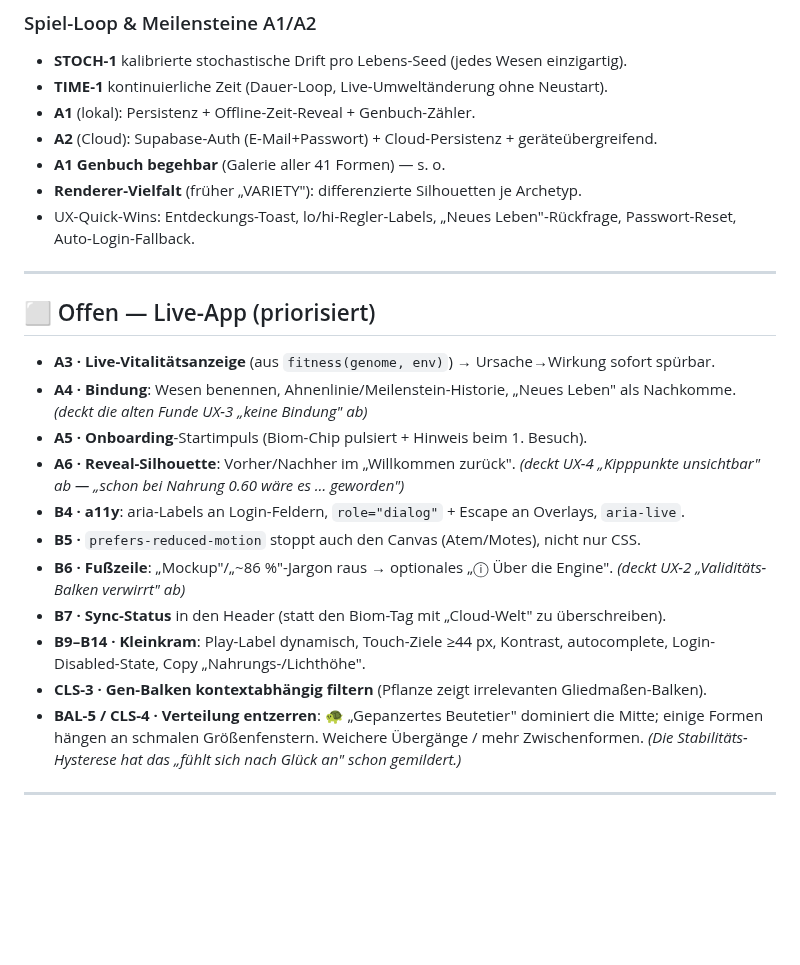
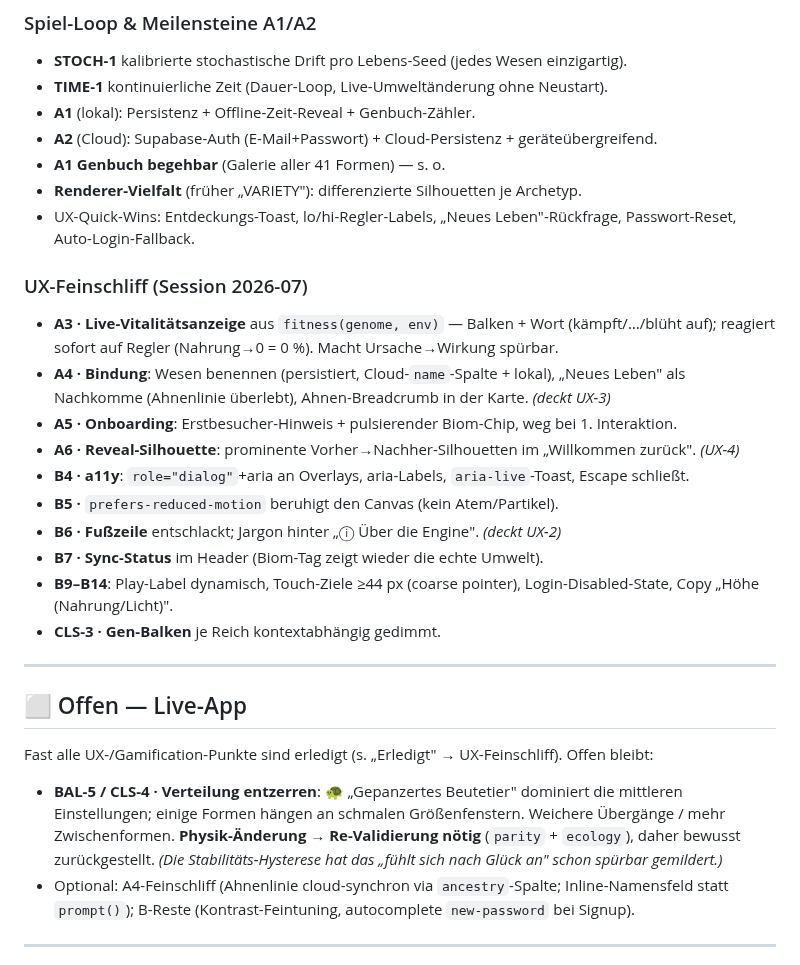
Before and after one commit to allawallabedalla/evolve, a Markdown page: BACKLOG.md, the part around the change. Rendered like a GitHub page; blank space fills up the shorter version.

Commit message:
Backlog + Resume: UX-Feinschliff-Buendel abgehakt
Alle in dieser Session erledigten UX-Punkte (A3, A4, A5, A6, B4-B7, B9-B14,
CLS-3) in die Erledigt-Sektion verschoben. Offen bleibt bewusst nur BAL-5
(Verteilung entzerren - Physik-Aenderung mit Re-Validierung).

Co-Authored-By: Claude Opus 4.8 <noreply@anthropic.com>
Claude-Session: https://claude.ai/code/session_01CRfnrFhi8PZ9XGUorD9uKf

```diff
--- a/BACKLOG.md
+++ b/BACKLOG.md
@@ -52,27 +52,34 @@ Zwei Validierungs-Ebenen (immer BEIDE prüfen):
 - UX-Quick-Wins: Entdeckungs-Toast, lo/hi-Regler-Labels, „Neues Leben"-Rückfrage,
   Passwort-Reset, Auto-Login-Fallback.
 
+### UX-Feinschliff (Session 2026-07)
+- **A3 · Live-Vitalitätsanzeige** aus `fitness(genome, env)` — Balken + Wort (kämpft/…/blüht auf);
+  reagiert sofort auf Regler (Nahrung→0 = 0 %). Macht Ursache→Wirkung spürbar.
+- **A4 · Bindung**: Wesen benennen (persistiert, Cloud-`name`-Spalte + lokal), „Neues Leben"
+  als Nachkomme (Ahnenlinie überlebt), Ahnen-Breadcrumb in der Karte. *(deckt UX-3)*
+- **A5 · Onboarding**: Erstbesucher-Hinweis + pulsierender Biom-Chip, weg bei 1. Interaktion.
+- **A6 · Reveal-Silhouette**: prominente Vorher→Nachher-Silhouetten im „Willkommen zurück". *(UX-4)*
+- **B4 · a11y**: `role="dialog"`+aria an Overlays, aria-Labels, `aria-live`-Toast, Escape schließt.
+- **B5 ·** `prefers-reduced-motion` beruhigt den Canvas (kein Atem/Partikel).
+- **B6 · Fußzeile** entschlackt; Jargon hinter „ⓘ Über die Engine". *(deckt UX-2)*
+- **B7 · Sync-Status** im Header (Biom-Tag zeigt wieder die echte Umwelt).
+- **B9–B14**: Play-Label dynamisch, Touch-Ziele ≥44 px (coarse pointer), Login-Disabled-State,
+  Copy „Höhe (Nahrung/Licht)".
+- **CLS-3 · Gen-Balken** je Reich kontextabhängig gedimmt.
+
 ---
 
-## ⬜ Offen — Live-App (priorisiert)
+## ⬜ Offen — Live-App
 
-- **A3 · Live-Vitalitätsanzeige** (aus `fitness(genome, env)`) → Ursache→Wirkung sofort spürbar.
-- **A4 · Bindung**: Wesen benennen, Ahnenlinie/Meilenstein-Historie, „Neues Leben" als Nachkomme.
-  *(deckt die alten Funde UX-3 „keine Bindung" ab)*
-- **A5 · Onboarding**-Startimpuls (Biom-Chip pulsiert + Hinweis beim 1. Besuch).
-- **A6 · Reveal-Silhouette**: Vorher/Nachher im „Willkommen zurück". *(deckt UX-4 „Kipppunkte
-  unsichtbar" ab — „schon bei Nahrung 0.60 wäre es … geworden")*
-- **B4 · a11y**: aria-Labels an Login-Feldern, `role="dialog"` + Escape an Overlays, `aria-live`.
-- **B5 ·** `prefers-reduced-motion` stoppt auch den Canvas (Atem/Motes), nicht nur CSS.
-- **B6 · Fußzeile**: „Mockup"/„~86 %"-Jargon raus → optionales „ⓘ Über die Engine".
-  *(deckt UX-2 „Validitäts-Balken verwirrt" ab)*
-- **B7 · Sync-Status** in den Header (statt den Biom-Tag mit „Cloud-Welt" zu überschreiben).
-- **B9–B14 · Kleinkram**: Play-Label dynamisch, Touch-Ziele ≥44 px, Kontrast, autocomplete,
-  Login-Disabled-State, Copy „Nahrungs-/Lichthöhe".
-- **CLS-3 · Gen-Balken kontextabhängig filtern** (Pflanze zeigt irrelevanten Gliedmaßen-Balken).
-- **BAL-5 / CLS-4 · Verteilung entzerren**: 🐢 „Gepanzertes Beutetier" dominiert die Mitte;
-  einige Formen hängen an schmalen Größenfenstern. Weichere Übergänge / mehr Zwischenformen.
-  *(Die Stabilitäts-Hysterese hat das „fühlt sich nach Glück an" schon gemildert.)*
+Fast alle UX-/Gamification-Punkte sind erledigt (s. „Erledigt" → UX-Feinschliff). Offen bleibt:
+
+- **BAL-5 / CLS-4 · Verteilung entzerren**: 🐢 „Gepanzertes Beutetier" dominiert die mittleren
+  Einstellungen; einige Formen hängen an schmalen Größenfenstern. Weichere Übergänge /
+  mehr Zwischenformen. **Physik-Änderung → Re-Validierung nötig** (`parity` + `ecology`),
+  daher bewusst zurückgestellt. *(Die Stabilitäts-Hysterese hat das „fühlt sich nach Glück an"
+  schon spürbar gemildert.)*
+- Optional: A4-Feinschliff (Ahnenlinie cloud-synchron via `ancestry`-Spalte; Inline-Namensfeld
+  statt `prompt()`); B-Reste (Kontrast-Feintuning, autocomplete `new-password` bei Signup).
 
 ---
 
```
Also changed, not shown: resume.md (+6 -0 lines).
